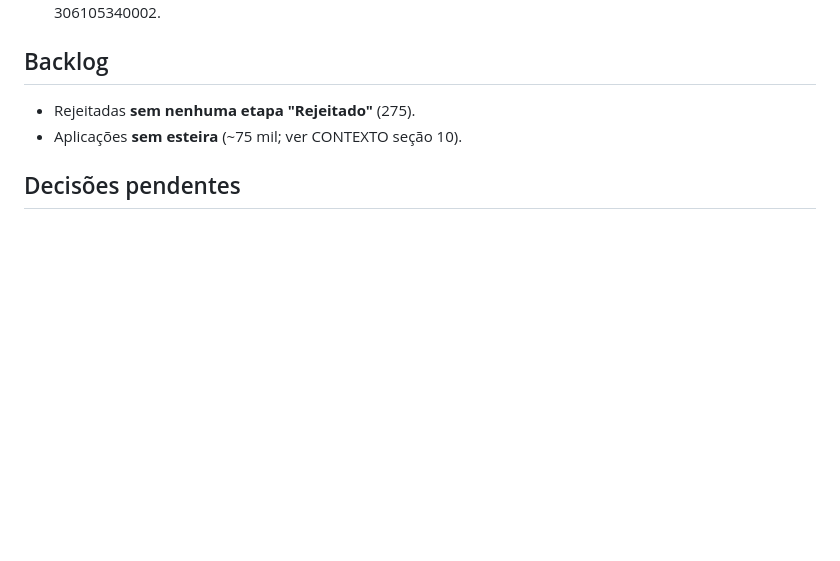
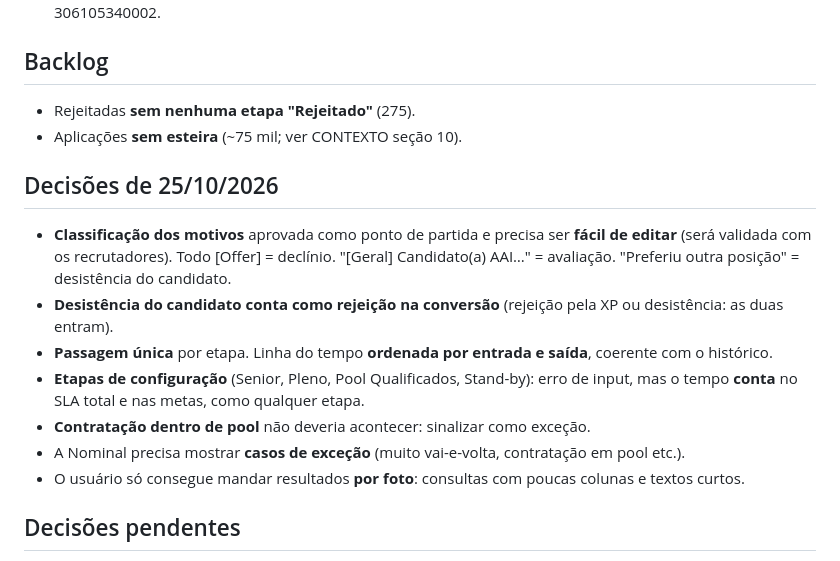
Before and after one commit to DaniloHonda/Visuais_PBI, a Markdown page: docs/27-homologacao.md, the part around the change. Rendered like a GitHub page; blank space fills up the shorter version.

Commit message:
Homologação: decisões de 25/10 (motivos editáveis, desistência na conversão, exceções na Nominal)
Co-Authored-By: Claude Opus 5.5 <noreply@anthropic.com>
Claude-Session: https://claude.ai/code/session_01K4TQMJzhNnUz8FWZ4bGAJu

```diff
--- a/docs/27-homologacao.md
+++ b/docs/27-homologacao.md
@@ -62,6 +62,15 @@ Obs.: "Rejected from Assessoria de Investimentos: XP Future" e "Rejected from En
 - Rejeitadas **sem nenhuma etapa "Rejeitado"** (275).
 - Aplicações **sem esteira** (~75 mil; ver CONTEXTO seção 10).
 
+## Decisões de 25/10/2026
+- **Classificação dos motivos** aprovada como ponto de partida e precisa ser **fácil de editar** (será validada com os recrutadores). Todo [Offer] = declínio. "[Geral] Candidato(a) AAI…" = avaliação. "Preferiu outra posição" = desistência do candidato.
+- **Desistência do candidato conta como rejeição na conversão** (rejeição pela XP ou desistência: as duas entram).
+- **Passagem única** por etapa. Linha do tempo **ordenada por entrada e saída**, coerente com o histórico.
+- **Etapas de configuração** (Senior, Pleno, Pool Qualificados, Stand-by): erro de input, mas o tempo **conta** no SLA total e nas metas, como qualquer etapa.
+- **Contratação dentro de pool** não deveria acontecer: sinalizar como exceção.
+- A Nominal precisa mostrar **casos de exceção** (muito vai-e-volta, contratação em pool etc.).
+- O usuário só consegue mandar resultados **por foto**: consultas com poucas colunas e textos curtos.
+
 ## Decisões pendentes
 - **Em qual etapa a rejeição conta** quando o recrutador volta a aplicação para uma etapa anterior antes de rejeitar: (A) a etapa registrada no Greenhouse ("Current stage" na rejeição) ou (B) a etapa mais avançada a que a aplicação chegou (pela ordem da vaga).
 
```
